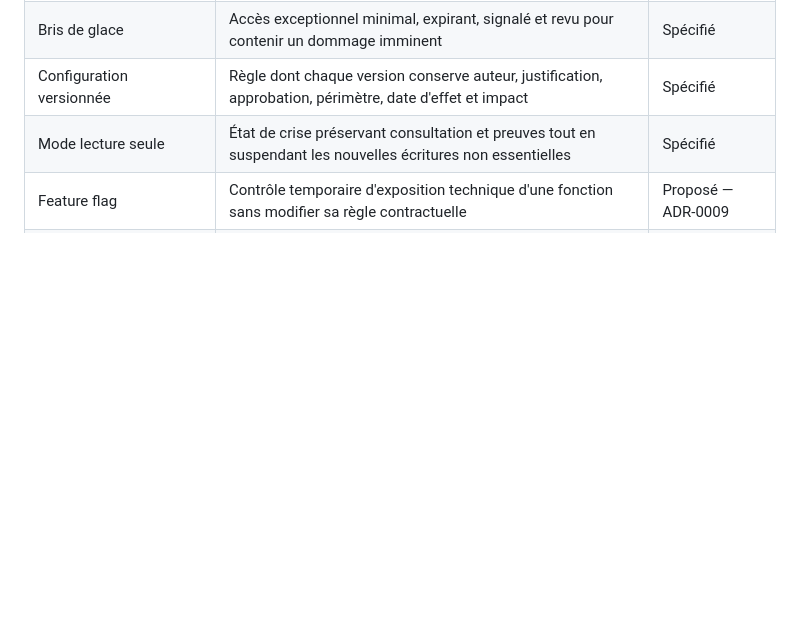
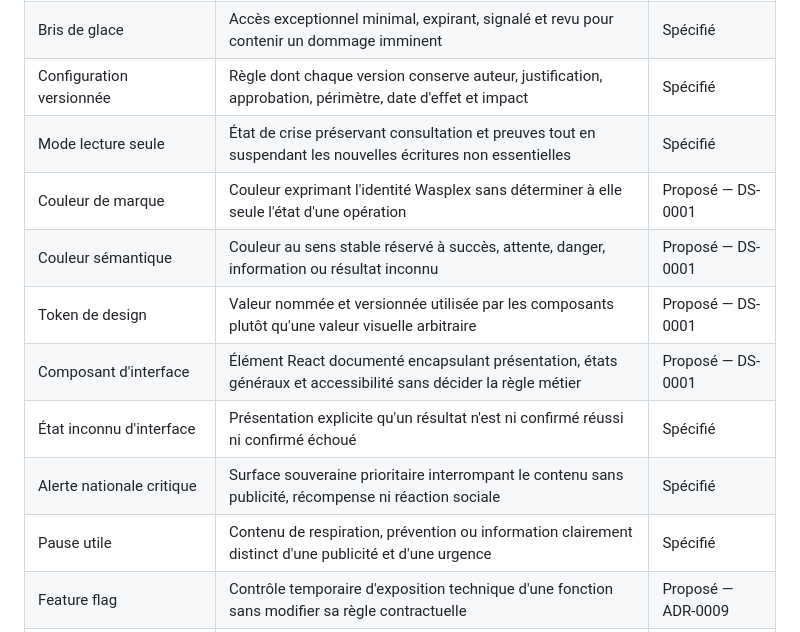
Before and after one commit to zumradeals/wasplex-ecosystem, a Markdown page: GLOSSARY.md, the part around the change. Rendered like a GitHub page; blank space fills up the shorter version.

Commit message:
design: add visual language vocabulary

```diff
--- a/GLOSSARY.md
+++ b/GLOSSARY.md
@@ -84,6 +84,13 @@
 | Bris de glace | Accès exceptionnel minimal, expirant, signalé et revu pour contenir un dommage imminent | Spécifié |
 | Configuration versionnée | Règle dont chaque version conserve auteur, justification, approbation, périmètre, date d'effet et impact | Spécifié |
 | Mode lecture seule | État de crise préservant consultation et preuves tout en suspendant les nouvelles écritures non essentielles | Spécifié |
+| Couleur de marque | Couleur exprimant l'identité Wasplex sans déterminer à elle seule l'état d'une opération | Proposé — DS-0001 |
+| Couleur sémantique | Couleur au sens stable réservé à succès, attente, danger, information ou résultat inconnu | Proposé — DS-0001 |
+| Token de design | Valeur nommée et versionnée utilisée par les composants plutôt qu'une valeur visuelle arbitraire | Proposé — DS-0001 |
+| Composant d'interface | Élément React documenté encapsulant présentation, états généraux et accessibilité sans décider la règle métier | Proposé — DS-0001 |
+| État inconnu d'interface | Présentation explicite qu'un résultat n'est ni confirmé réussi ni confirmé échoué | Spécifié |
+| Alerte nationale critique | Surface souveraine prioritaire interrompant le contenu sans publicité, récompense ni réaction sociale | Spécifié |
+| Pause utile | Contenu de respiration, prévention ou information clairement distinct d'une publicité et d'une urgence | Spécifié |
 | Feature flag | Contrôle temporaire d'exposition technique d'une fonction sans modifier sa règle contractuelle | Proposé — ADR-0009 |
 | Mode de crise | État opérationnel gouverné protégeant intégrité, fonds et preuves lors d'un incident grave | Proposé — ADR-0009 |
 | SLI | Indicateur mesurant le niveau de service réellement fourni par une capacité | Spécifié |
```
